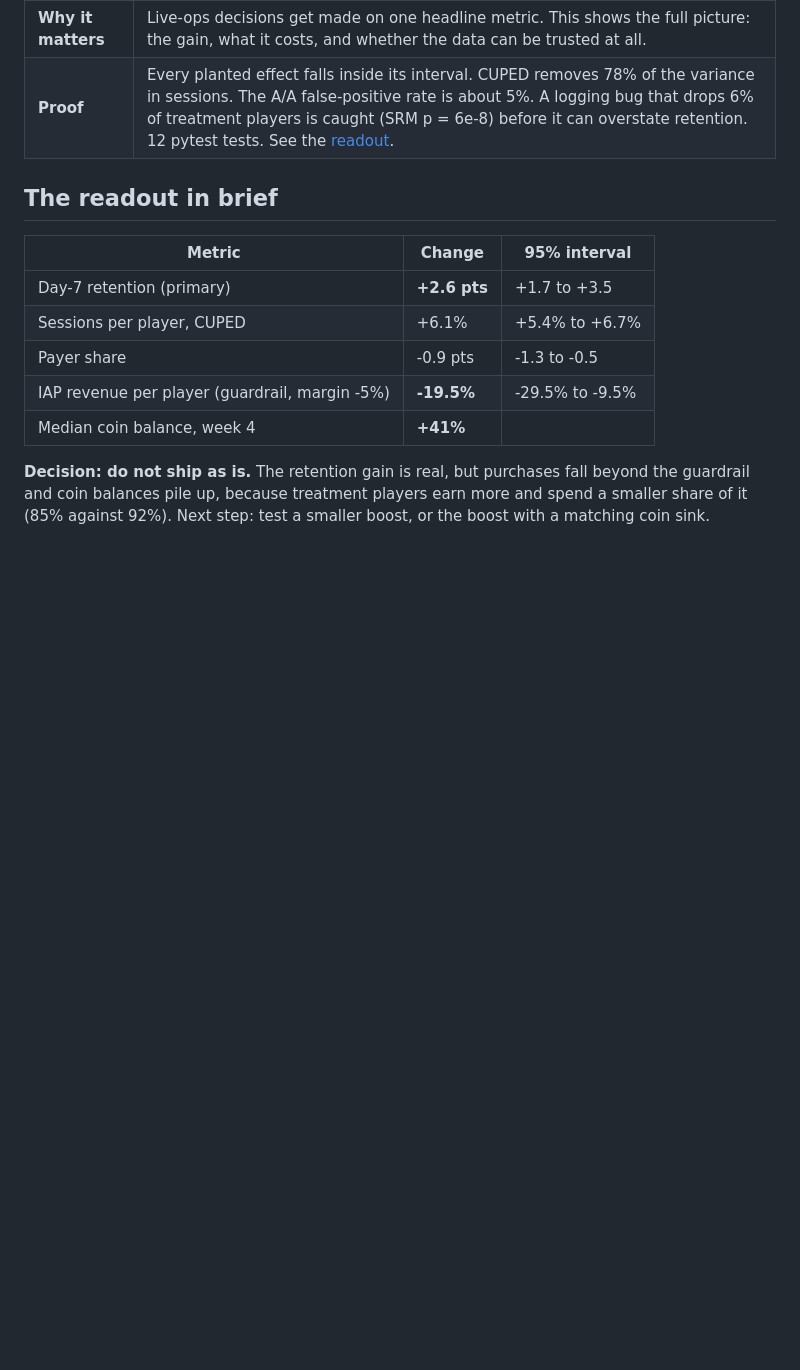
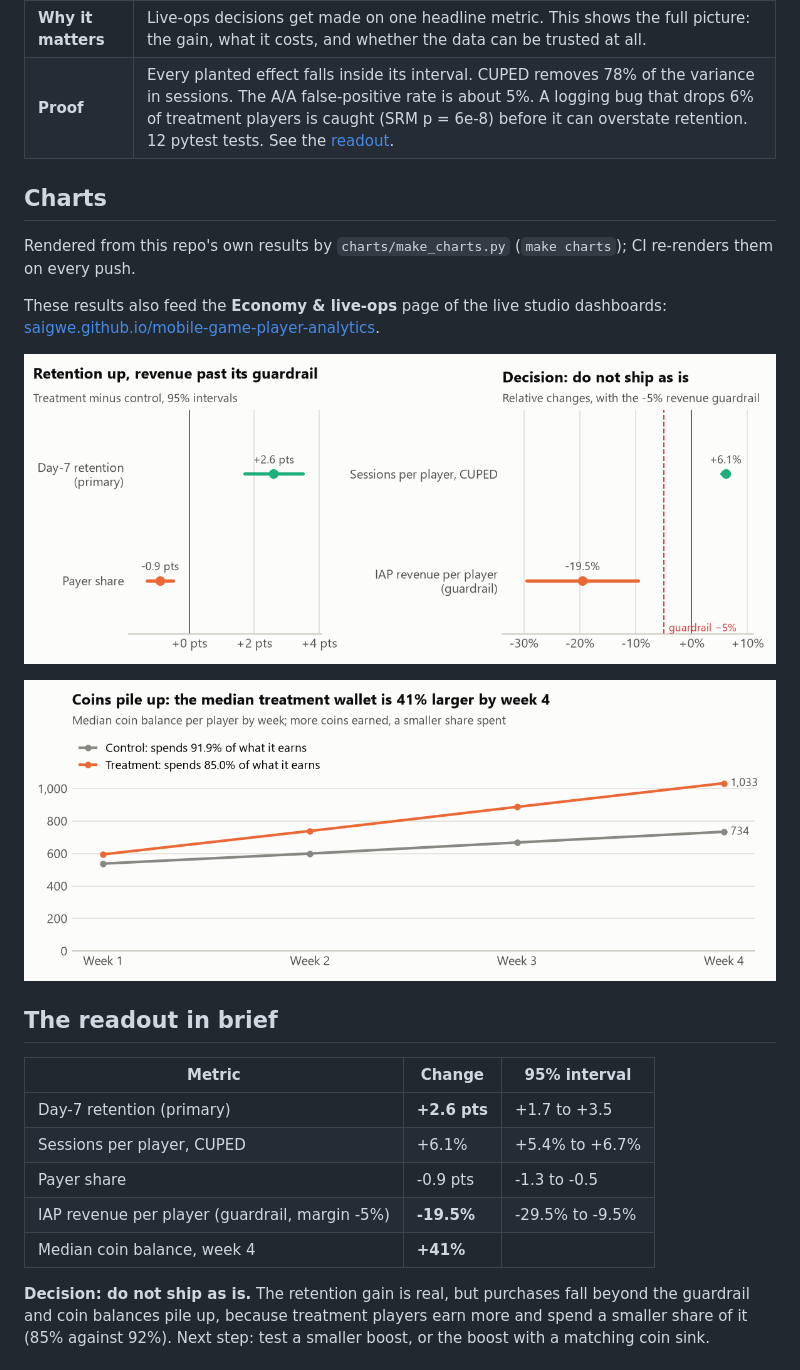
Before and after one commit to Saigwe/game-economy-liveops-test, a Markdown page: README.md, the part around the change. Rendered like a GitHub page; pictures changed too: docs/charts/coin_balance.png (added), docs/charts/readout_intervals.png (added); blank space fills up the shorter version.

```diff
--- a/README.md
+++ b/README.md
@@ -17,6 +17,15 @@
 | **What I built** | A generator for the test with known effects planted in it. SQL marts for per-player metrics and a weekly coin ledger (earned, spent, balance). A tested statistics toolkit (sample-ratio check, two-proportion test, CUPED, delta-method intervals, non-inferiority guardrail, sample size). A readout that checks validity before it reads any result and states a decision. |
 | **Why it matters** | Live-ops decisions get made on one headline metric. This shows the full picture: the gain, what it costs, and whether the data can be trusted at all. |
 | **Proof** | Every planted effect falls inside its interval. CUPED removes 78% of the variance in sessions. The A/A false-positive rate is about 5%. A logging bug that drops 6% of treatment players is caught (SRM p = 6e-8) before it can overstate retention. 12 pytest tests. See the [readout](results/readout.md). |
+
+## Charts
+Rendered from this repo's own results by `charts/make_charts.py` (`make charts`); CI re-renders them on every push.
+
+These results also feed the **Economy & live-ops** page of the live studio dashboards: [saigwe.github.io/mobile-game-player-analytics](https://saigwe.github.io/mobile-game-player-analytics/).
+
+![Treatment effects with 95% intervals for retention, payer share, sessions and IAP revenue](docs/charts/readout_intervals.png)
+
+![Median coin balance by week for control and treatment](docs/charts/coin_balance.png)
 
 ## The readout in brief
 | Metric | Change | 95% interval |
```
Also changed, not shown: 5 other files.
